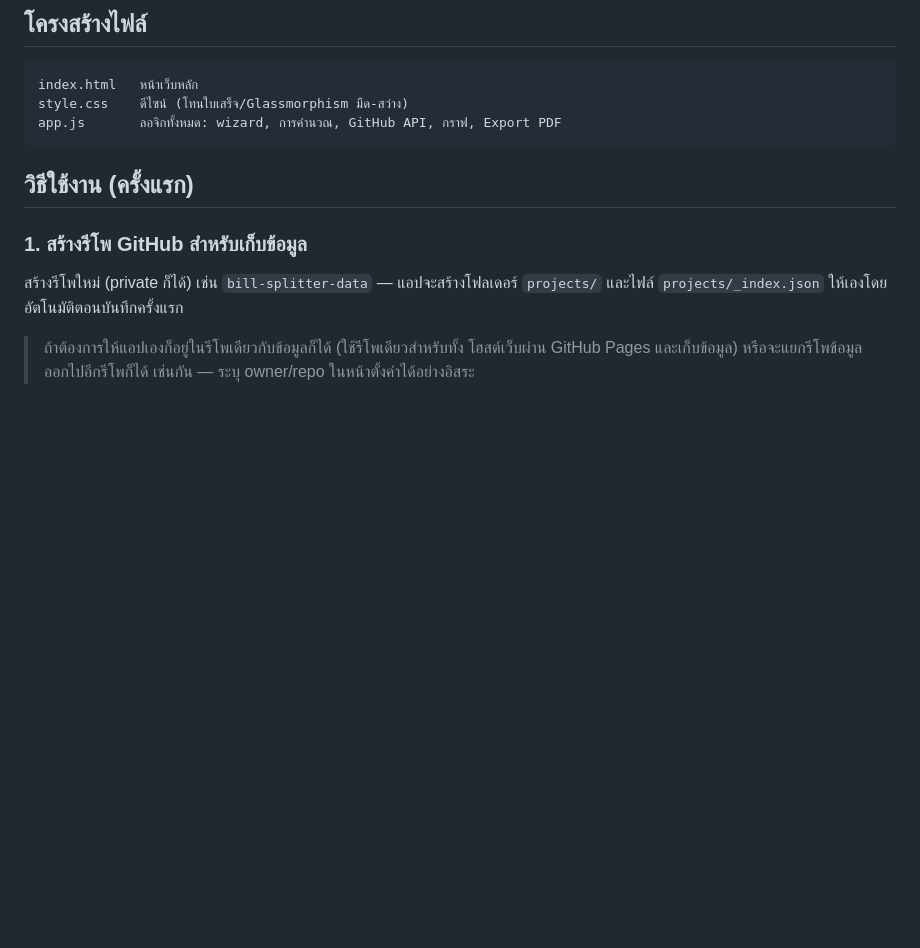
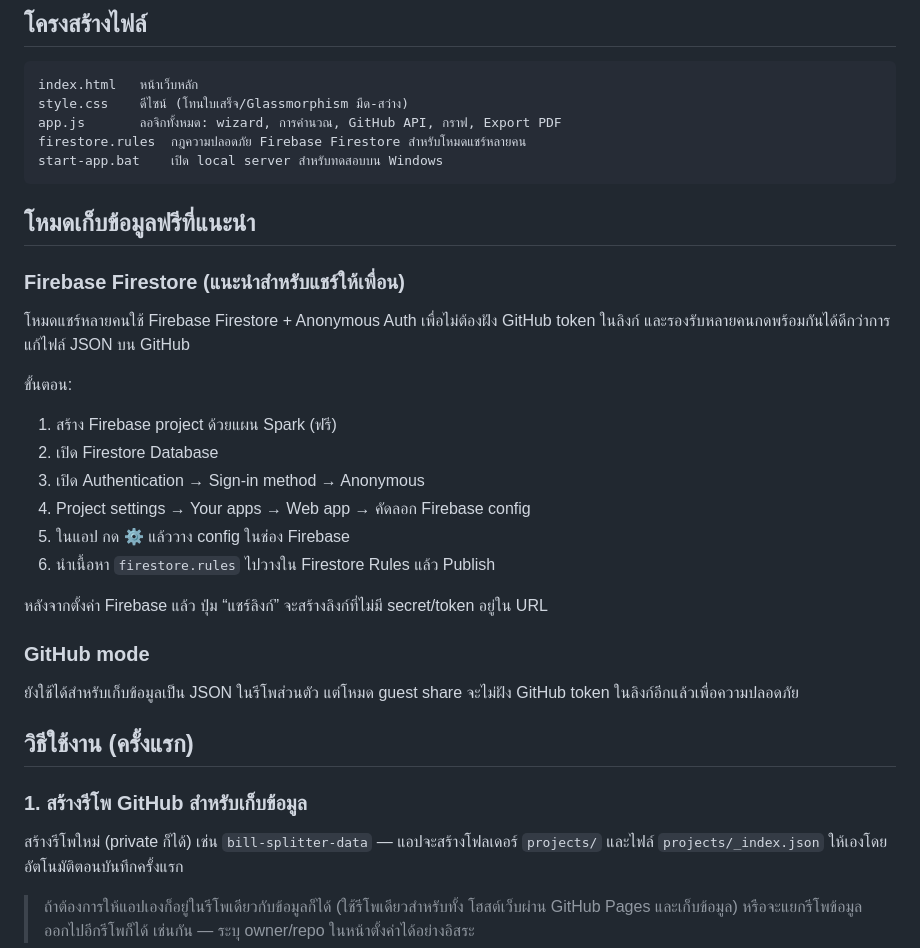
Before and after one commit to Thanawat-AI-dev/bill-splitter-data, a Markdown page: README.md, the part around the change. Rendered like a GitHub page; blank space fills up the shorter version.

````diff
--- a/README.md
+++ b/README.md
@@ -14,7 +14,27 @@
 index.html   หน้าเว็บหลัก
 style.css    ดีไซน์ (โทนใบเสร็จ/Glassmorphism มืด-สว่าง)
 app.js       ลอจิกทั้งหมด: wizard, การคำนวณ, GitHub API, กราฟ, Export PDF
+firestore.rules  กฎความปลอดภัย Firebase Firestore สำหรับโหมดแชร์หลายคน
+start-app.bat    เปิด local server สำหรับทดสอบบน Windows
 ```
+
+## โหมดเก็บข้อมูลฟรีที่แนะนำ
+
+### Firebase Firestore (แนะนำสำหรับแชร์ให้เพื่อน)
+โหมดแชร์หลายคนใช้ Firebase Firestore + Anonymous Auth เพื่อไม่ต้องฝัง GitHub token ในลิงก์ และรองรับหลายคนกดพร้อมกันได้ดีกว่าการแก้ไฟล์ JSON บน GitHub
+
+ขั้นตอน:
+1. สร้าง Firebase project ด้วยแผน Spark (ฟรี)
+2. เปิด Firestore Database
+3. เปิด Authentication → Sign-in method → Anonymous
+4. Project settings → Your apps → Web app → คัดลอก Firebase config
+5. ในแอป กด ⚙️ แล้ววาง config ในช่อง Firebase
+6. นำเนื้อหา `firestore.rules` ไปวางใน Firestore Rules แล้ว Publish
+
+หลังจากตั้งค่า Firebase แล้ว ปุ่ม “แชร์ลิงก์” จะสร้างลิงก์ที่ไม่มี secret/token อยู่ใน URL
+
+### GitHub mode
+ยังใช้ได้สำหรับเก็บข้อมูลเป็น JSON ในรีโพส่วนตัว แต่โหมด guest share จะไม่ฝัง GitHub token ในลิงก์อีกแล้วเพื่อความปลอดภัย
 
 ## วิธีใช้งาน (ครั้งแรก)
 
````
